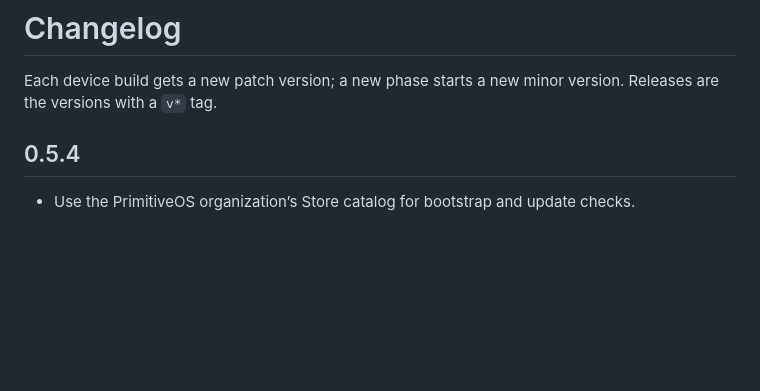
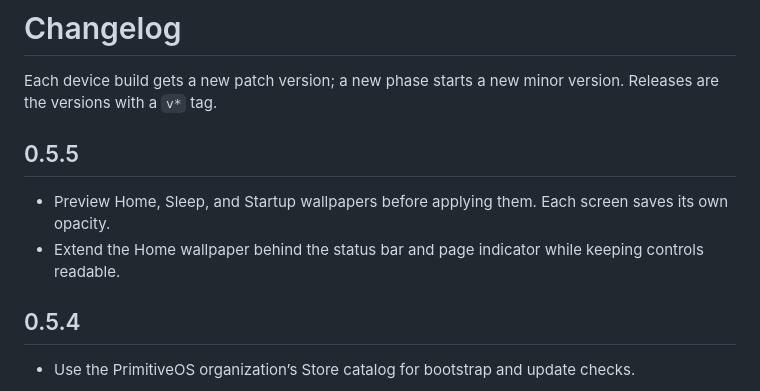
Before and after one commit to DoanNguyenTrong/kindle-primitive-launcher, a Markdown page: docs/CHANGELOG.md, the part around the change. GitHub-like rendering; blank space fills up the shorter version.

```diff
--- a/docs/CHANGELOG.md
+++ b/docs/CHANGELOG.md
@@ -2,6 +2,11 @@
 
 Each device build gets a new patch version; a new phase starts a new minor version. Releases are the versions
 with a `v*` tag.
+
+## 0.5.5
+
+- Preview Home, Sleep, and Startup wallpapers before applying them. Each screen saves its own opacity.
+- Extend the Home wallpaper behind the status bar and page indicator while keeping controls readable.
 
 ## 0.5.4
 
```
Also changed, not shown: README.md (+9 -7 lines), docs/images/home-wallpaper-full-screen.png (added), docs/images/settings-wallpaper-preview.png (added), 5 other files.
